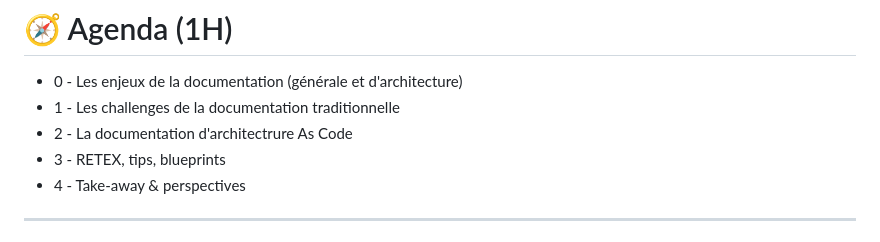
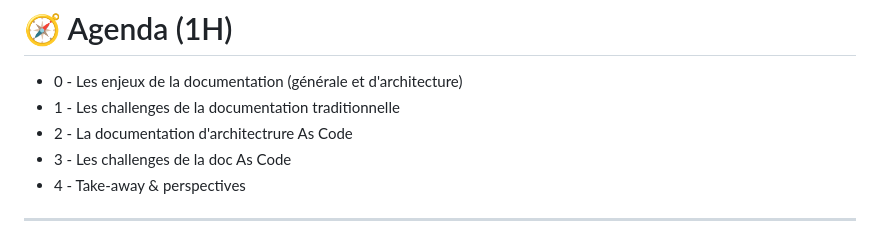
Before and after one commit to bflorat/meetup-arkup-juin-2025.github.io, a Markdown page: slides.md, the part around the change. Drawn GitHub-style.

Commit message:
fix : agenda

```diff
--- a/slides.md
+++ b/slides.md
@@ -62,7 +62,7 @@ color: #555555
 * 0 - Les enjeux de la documentation (générale et d'architecture)
 * 1 - Les challenges de la documentation traditionnelle
 * 2 - La documentation d'architectrure As Code
-* 3 - RETEX, tips, blueprints
+* 3 - Les challenges de la doc As Code
 * 4 - Take-away & perspectives
 
 ---
```
